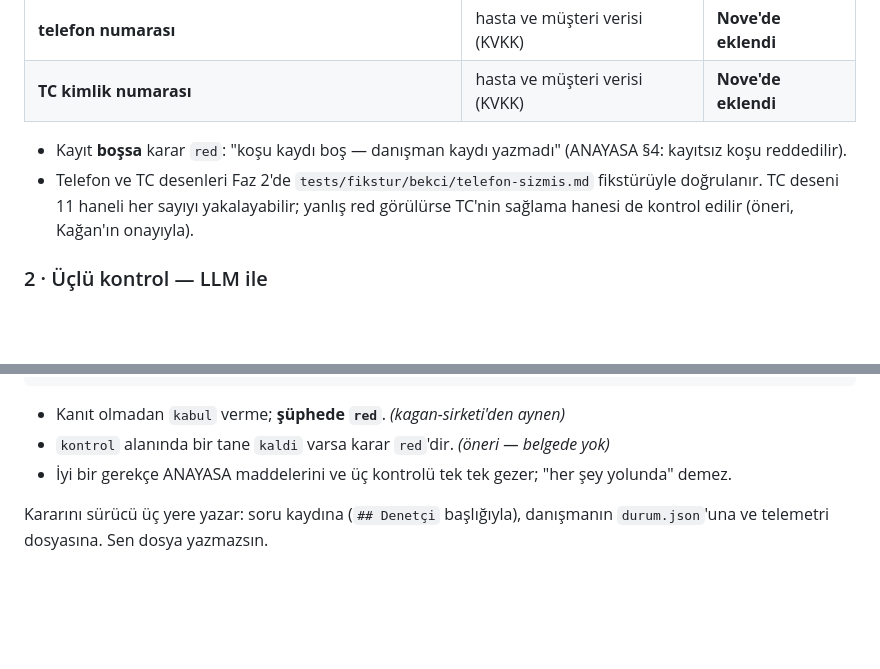
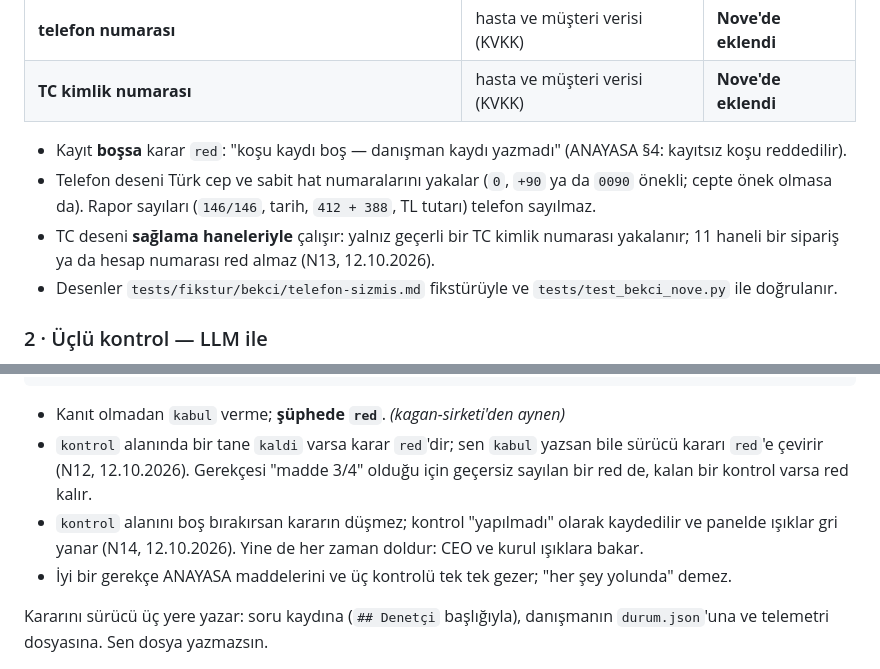
Before and after one commit to sOrcerercs/nove-kurul, a Markdown page: sirket/DENETCI.md, 2 parts joined by grey strips. GitHub-like rendering; blank space fills up the shorter version.

Commit message:
sirket: DENETCI.md N12–N14 kararlarına göre güncellendi (Kağan'ın isteğiyle)
- TC deseni sağlama haneleriyle (N13); telefon deseninin kapsamı yazıldı
- kontrol 'kaldi' → red artık öneri değil karar (N12)
- kontrol alanı eksikse karar korunur, 'yapılmadı' (N14)

Co-Authored-By: Claude Opus 5.5 (1M context) <noreply@anthropic.com>

````diff
--- a/sirket/DENETCI.md
+++ b/sirket/DENETCI.md
@@ -42,9 +42,11 @@ Kayıtta aşağıdakilerden biri geçiyorsa karar **doğrudan `red`**, LLM hiç
 | **TC kimlik numarası** | hasta ve müşteri verisi (KVKK) | **Nove'de eklendi** |
 
 - Kayıt **boşsa** karar `red`: "koşu kaydı boş — danışman kaydı yazmadı" (ANAYASA §4: kayıtsız koşu reddedilir).
-- Telefon ve TC desenleri Faz 2'de `tests/fikstur/bekci/telefon-sizmis.md` fikstürüyle doğrulanır. TC deseni
-  11 haneli her sayıyı yakalayabilir; yanlış red görülürse TC'nin sağlama hanesi de kontrol edilir
-  (öneri, Kağan'ın onayıyla).
+- Telefon deseni Türk cep ve sabit hat numaralarını yakalar (`0`, `+90` ya da `0090` önekli; cepte önek
+  olmasa da). Rapor sayıları (`146/146`, tarih, `412 + 388`, TL tutarı) telefon sayılmaz.
+- TC deseni **sağlama haneleriyle** çalışır: yalnız geçerli bir TC kimlik numarası yakalanır; 11 haneli bir
+  sipariş ya da hesap numarası red almaz (N13, 12.10.2026).
+- Desenler `tests/fikstur/bekci/telefon-sizmis.md` fikstürüyle ve `tests/test_bekci_nove.py` ile doğrulanır.
 
 ### 2 · Üçlü kontrol — LLM ile
 
@@ -76,7 +78,10 @@ Yalnız şu JSON'u döndürürsün:
 ```
 
 - Kanıt olmadan `kabul` verme; **şüphede `red`**. *(kagan-sirketi'den aynen)*
-- `kontrol` alanında bir tane `kaldi` varsa karar `red`'dir. *(öneri — belgede yok)*
+- `kontrol` alanında bir tane `kaldi` varsa karar `red`'dir; sen `kabul` yazsan bile sürücü kararı `red`'e çevirir
+  (N12, 12.10.2026). Gerekçesi "madde 3/4" olduğu için geçersiz sayılan bir red de, kalan bir kontrol varsa red kalır.
+- `kontrol` alanını boş bırakırsan kararın düşmez; kontrol "yapılmadı" olarak kaydedilir ve panelde ışıklar gri
+  yanar (N14, 12.10.2026). Yine de her zaman doldur: CEO ve kurul ışıklara bakar.
 - İyi bir gerekçe ANAYASA maddelerini ve üç kontrolü tek tek gezer; "her şey yolunda" demez.
 
 Kararını sürücü üç yere yazar: soru kaydına (`## Denetçi` başlığıyla), danışmanın `durum.json`'una ve
````
